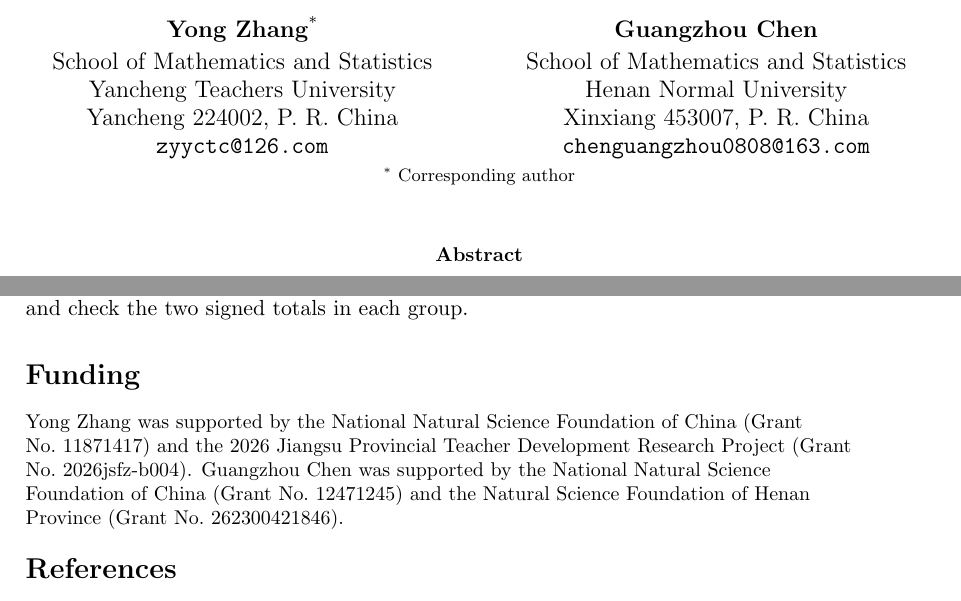
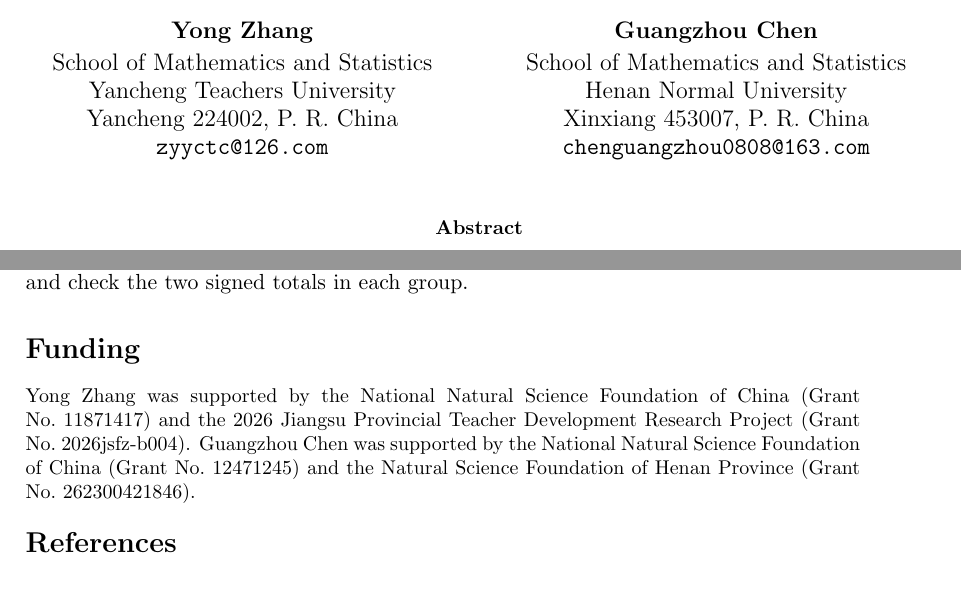
Before and after one commit to matheorist/heffter-width3-c34, a LaTeX paper (paper/IHS_m_3_3_standalone.tex): two parts of pages 1 and 19 of 19, joined at a grey line, cut at the place of the change. Compiled offline with pdfLaTeX.

Commit message:
Format author and funding information

```diff
--- a/paper/IHS_m_3_3_standalone.tex
+++ b/paper/IHS_m_3_3_standalone.tex
@@ -127,7 +127,7 @@
 \title{\textbf{Existence of integer Heffter array sets $\IHS(m,3;3)$ and $\IHS(m,3;4)$}}
 \author{%
 \begin{tabular}{@{}c@{\qquad\qquad}c@{}}
-\textbf{Yong Zhang}\textsuperscript{*} & \textbf{Guangzhou Chen}\\[2pt]
+\textbf{Yong Zhang} & \textbf{Guangzhou Chen}\\[2pt]
 \begin{tabular}[t]{@{}c@{}}
 School of Mathematics and Statistics\\
 Yancheng Teachers University\\
@@ -141,8 +141,6 @@ Henan Normal University\\
 Xinxiang 453007, P.~R.~China\\
 \texttt{chenguangzhou0808@163.com}
 \end{tabular}
-\\[4pt]
-\multicolumn{2}{c}{\footnotesize $^*$ Corresponding author}
 \end{tabular}}
 \date{}
 
@@ -679,8 +677,7 @@ each group.
 \begingroup
 \small
 \begin{minipage}{0.92\textwidth}
-\raggedright
-Yong Zhang was supported by the National Natural Science Foundation of China
+\noindent Yong Zhang was supported by the National Natural Science Foundation of China
 (Grant No.~11871417) and the 2026 Jiangsu Provincial Teacher Development Research
 Project (Grant No.~2026jsfz-b004). Guangzhou Chen was supported by the National
 Natural Science Foundation of China (Grant No.~12471245) and the Natural Science
```
